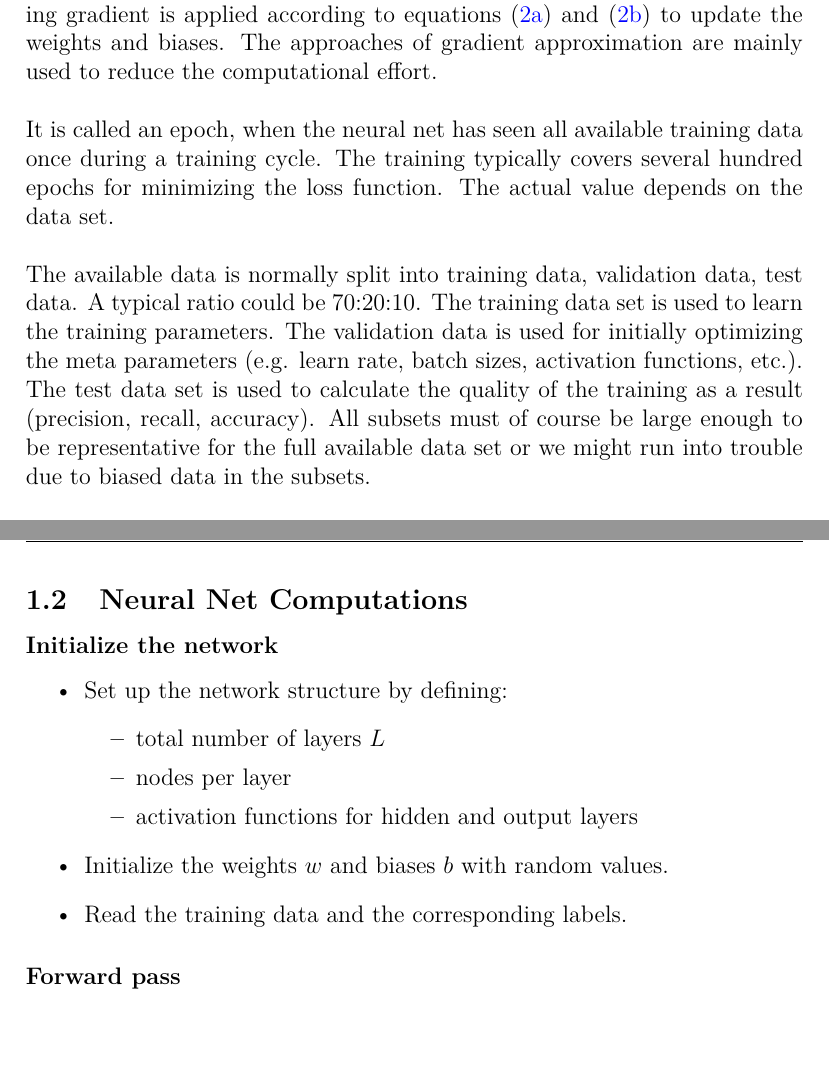
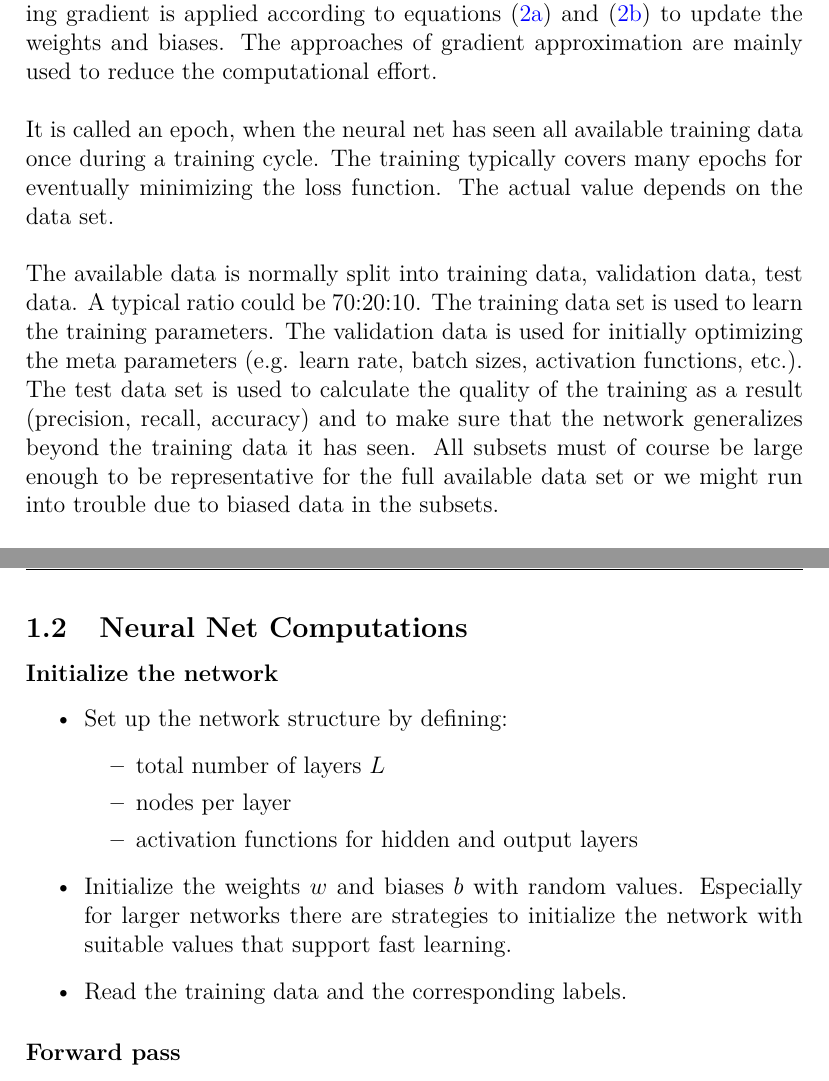
Before and after one commit to Daniel-G-W-Hug/neural_net, a LaTeX document (docu/0_neural_net.tex, which reads docu/1_neural_net_definitions.tex, docu/2_neural_net_computations.tex): two parts of pages 5 and 6 of 9, joined at a grey line, cut so that both start at the same text, the shorter picture padded with empty space. The pictures show the PDF file docu/0_neural_net.pdf that the author committed with the source.

Commit message:
update minor issues in docu

```diff
--- a/docu/1_neural_net_definitions.tex
+++ b/docu/1_neural_net_definitions.tex
@@ -74,11 +74,11 @@ Following values are used to define the network:
     $\vec{y}_i$.
 \end{itemize}
 
-The goal of training is to minimize the loss function and thus to minimize the remaining
-error for a given set of training data.  A typical example of a loss function is the
-quadratic cost function (Mean Squared Error (MSE) with additional factor of $\frac{1}{2}$
-for easy calculation of its derivative). The total loss is an average of the $N$ partial
-losses $L_i$ for each training pair $(\vec{x}_i, \vec{y}_i)$ as shown in
+The goal of training is to minimize the loss function $L(X,\theta)$ and thus to minimize
+the remaining error for a given set of training data.  A typical example of a loss
+function is the quadratic cost function (Mean Squared Error (MSE) with additional factor
+of $\frac{1}{2}$ for easy calculation of its derivative). The total loss is an average of
+the $N$ partial losses $L_i$ for each training pair $(\vec{x}_i, \vec{y}_i)$ as shown in
 equation~(\ref{eq:mse_loss_func}), where the partial loss itself is a sum over the
 contributions of each component $t$ of the difference between the actual output vector of
 the network $\vec{a}^{L-1}_i$ and the intended output vector $\vec{y}_i$ for a given
@@ -138,14 +138,15 @@ biases. The approaches of gradient approximation are mainly used to reduce the
 computational effort. \\
 
 It is called an epoch, when the neural net has seen all available training data once
-during a training cycle. The training typically covers several hundred epochs for
+during a training cycle. The training typically covers many epochs for eventually
 minimizing the loss function. The actual value depends on the data set. \\
 
 The available data is normally split into training data, validation data, test data. A
 typical ratio could be 70:20:10. The training data set is used to learn the training
 parameters. The validation data is used for initially optimizing the meta parameters (e.g.
 learn rate, batch sizes, activation functions, etc.). The test data set is used to
-calculate the quality of the training as a result (precision, recall, accuracy). All
+calculate the quality of the training as a result (precision, recall, accuracy) and to
+make sure that the network generalizes beyond the training data it has seen. All
 subsets must of course be large enough to be representative for the full available data
 set or we might run into trouble due to biased data in the subsets. \\
 
--- a/docu/2_neural_net_computations.tex
+++ b/docu/2_neural_net_computations.tex
@@ -9,7 +9,9 @@
         \item nodes per layer
         \item activation functions for hidden and output layers
     \end{itemize}
-    \item Initialize the weights $w$ and biases $b$ with random values.
+    \item Initialize the weights $w$ and biases $b$ with random values. Especially for
+    larger networks there are strategies to initialize the network with suitable values
+    that support fast learning.
     \item Read the training data and the corresponding labels.
 \end{itemize}
 
```
Also changed, not shown: docu/0_neural_net.pdf, docu/1_neural_net_definitions.tex (8 more changed lines), docu/2_neural_net_computations.tex (2 more changed lines).
